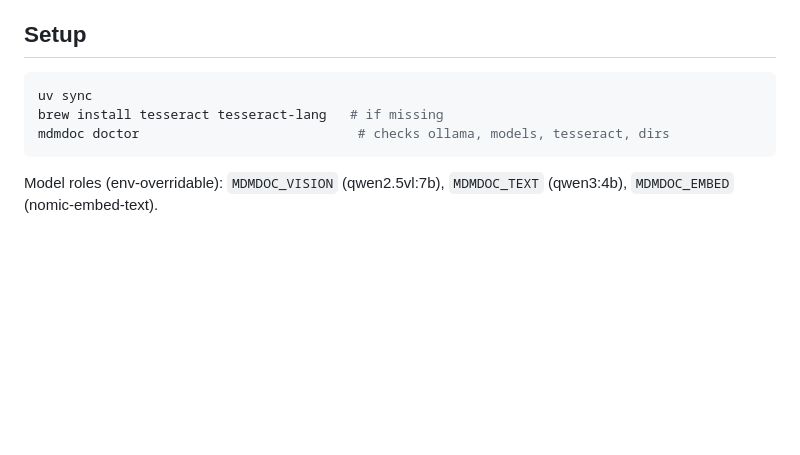
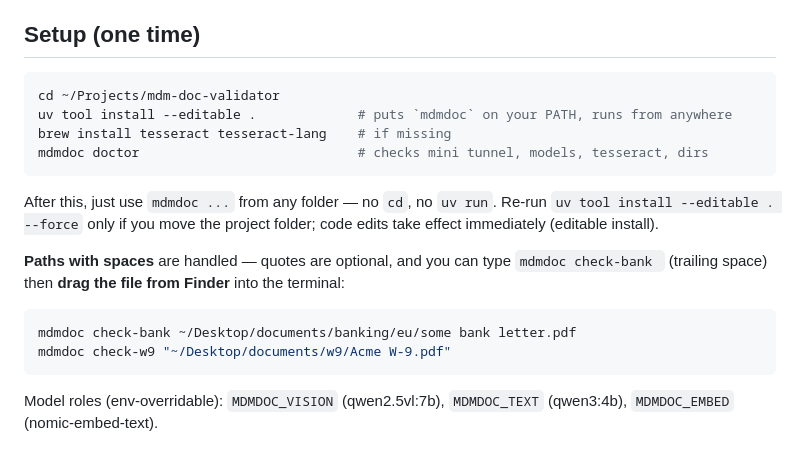
Before and after one commit to egorgerasimov11/mdm-doc-validator, a Markdown page: README.md, the part around the change. GitHub-like rendering; blank space fills up the shorter version.

Commit message:
README: one-command install + drag-and-drop path usage
Co-Authored-By: Claude Fable 5 <noreply@anthropic.com>

````diff
--- a/README.md
+++ b/README.md
@@ -54,12 +54,26 @@ document ──► Stage A (frozen): text layer / tesseract 300dpi / qwen2.5vl t
   auto-started — the tool only tunnels to one that is already running; models are called
   sequentially with `keep_alive=0` (fits the mini's OLLAMA_MAX_LOADED_MODELS=1).
 
-## Setup
+## Setup (one time)
 
 ```bash
-uv sync
-brew install tesseract tesseract-lang   # if missing
-mdmdoc doctor                            # checks ollama, models, tesseract, dirs
+cd ~/Projects/mdm-doc-validator
+uv tool install --editable .             # puts `mdmdoc` on your PATH, runs from anywhere
+brew install tesseract tesseract-lang    # if missing
+mdmdoc doctor                            # checks mini tunnel, models, tesseract, dirs
+```
+
+After this, just use `mdmdoc ...` from any folder — no `cd`, no `uv run`.
+Re-run `uv tool install --editable . --force` only if you move the project folder;
+code edits take effect immediately (editable install).
+
+**Paths with spaces** are handled — quotes are optional, and you can type
+`mdmdoc check-bank ` (trailing space) then **drag the file from Finder** into the
+terminal:
+
+```bash
+mdmdoc check-bank ~/Desktop/documents/banking/eu/some bank letter.pdf
+mdmdoc check-w9 "~/Desktop/documents/w9/Acme W-9.pdf"
 ```
 
 Model roles (env-overridable): `MDMDOC_VISION` (qwen2.5vl:7b), `MDMDOC_TEXT` (qwen3:4b),
````
